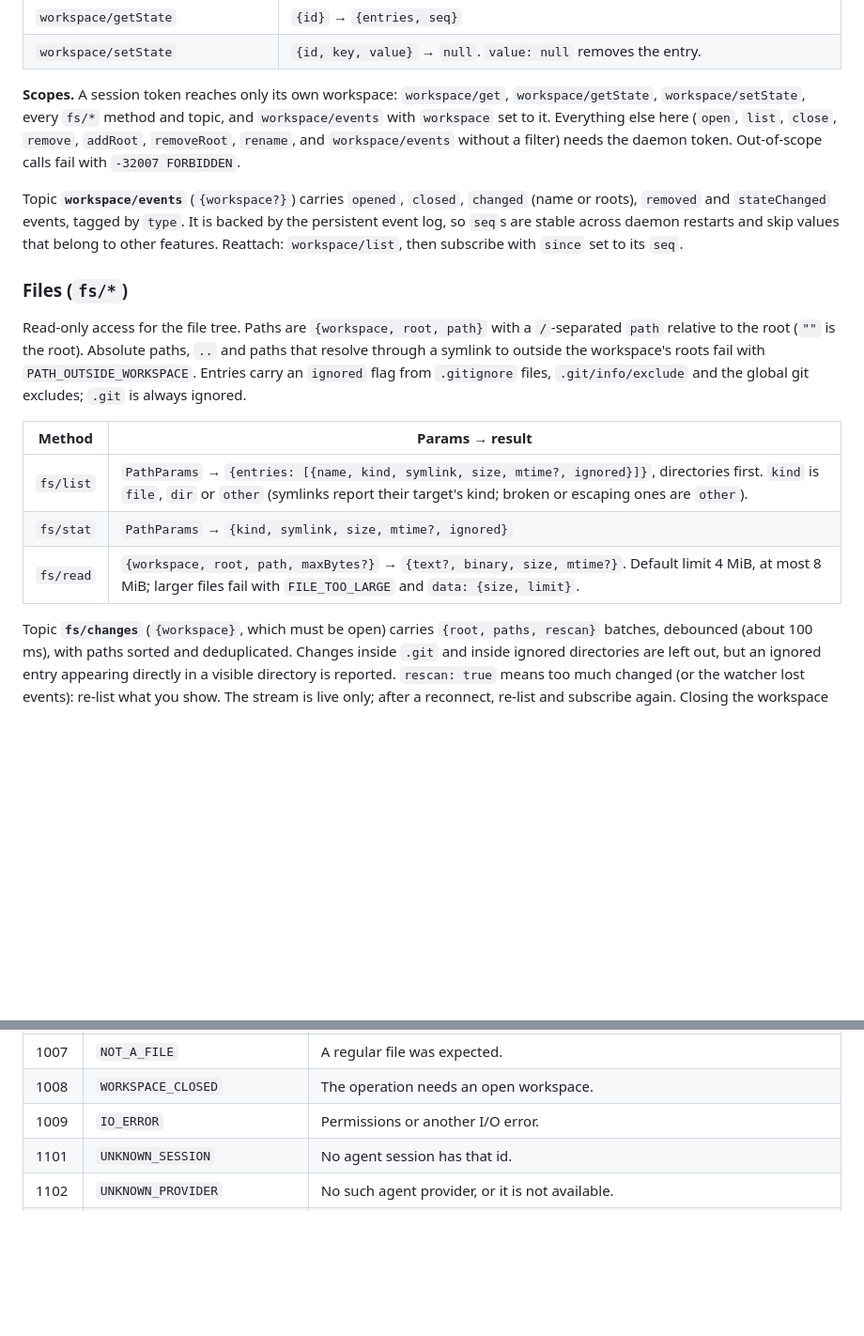
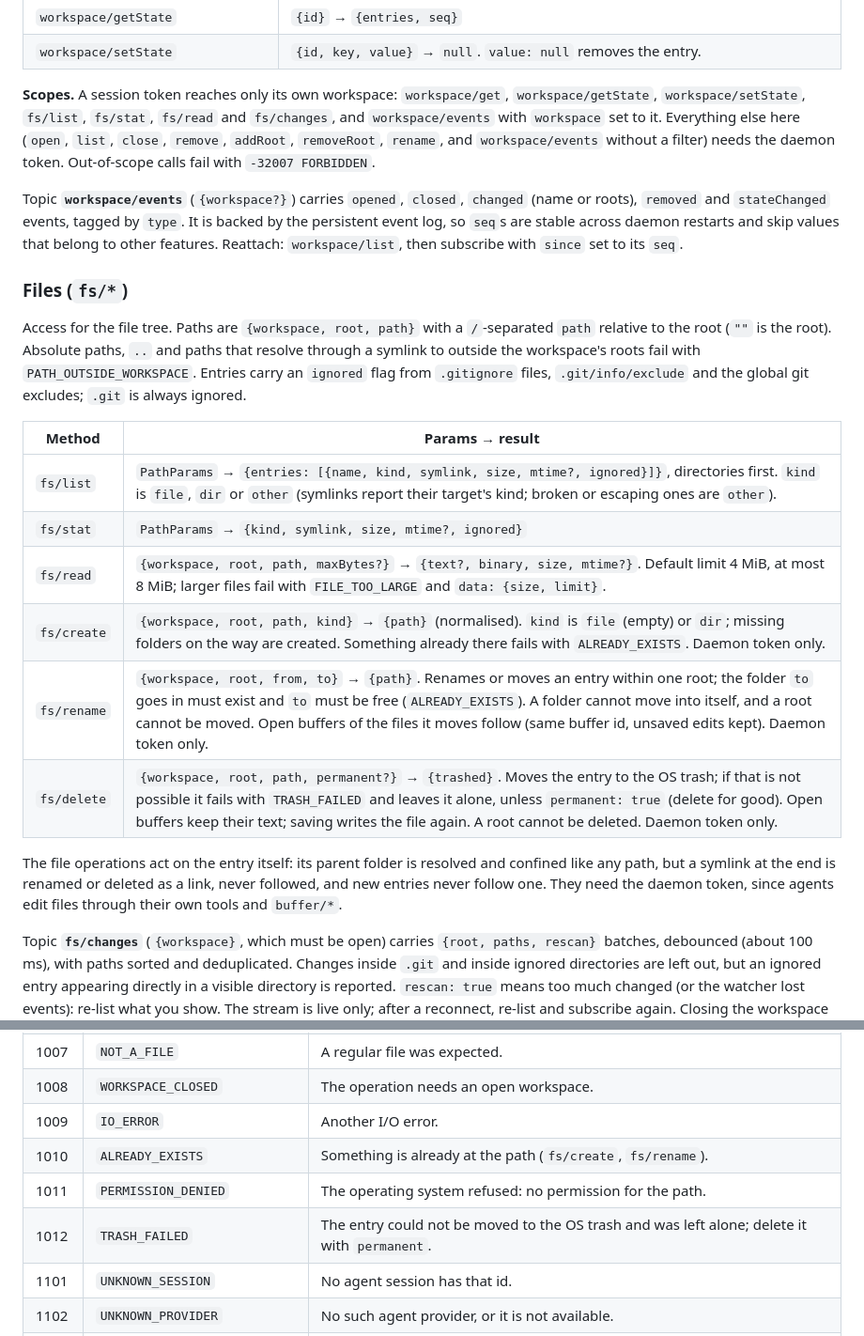
Before and after one commit to happsie/coqo, a Markdown page: protocol/README.md, 2 parts joined by grey strips. Shown at 94% size. Rendered like a GitHub page; blank space fills up the shorter version.

```diff
--- a/protocol/README.md
+++ b/protocol/README.md
@@ -221,19 +221,24 @@ A workspace is one or more folder roots with a stable id (`ws-…`), a name, `cr
 | `workspace/getState` | `{id}` → `{entries, seq}` |
 | `workspace/setState` | `{id, key, value}` → `null`. `value: null` removes the entry. |
 
-**Scopes.** A session token reaches only its own workspace: `workspace/get`, `workspace/getState`, `workspace/setState`, every `fs/*` method and topic, and `workspace/events` with `workspace` set to it. Everything else here (`open`, `list`, `close`, `remove`, `addRoot`, `removeRoot`, `rename`, and `workspace/events` without a filter) needs the daemon token. Out-of-scope calls fail with `-32007 FORBIDDEN`.
+**Scopes.** A session token reaches only its own workspace: `workspace/get`, `workspace/getState`, `workspace/setState`, `fs/list`, `fs/stat`, `fs/read` and `fs/changes`, and `workspace/events` with `workspace` set to it. Everything else here (`open`, `list`, `close`, `remove`, `addRoot`, `removeRoot`, `rename`, and `workspace/events` without a filter) needs the daemon token. Out-of-scope calls fail with `-32007 FORBIDDEN`.
 
 Topic **`workspace/events`** (`{workspace?}`) carries `opened`, `closed`, `changed` (name or roots), `removed` and `stateChanged` events, tagged by `type`. It is backed by the persistent event log, so `seq`s are stable across daemon restarts and skip values that belong to other features. Reattach: `workspace/list`, then subscribe with `since` set to its `seq`.
 
 ### Files (`fs/*`)
 
-Read-only access for the file tree. Paths are `{workspace, root, path}` with a `/`-separated `path` relative to the root (`""` is the root). Absolute paths, `..` and paths that resolve through a symlink to outside the workspace's roots fail with `PATH_OUTSIDE_WORKSPACE`. Entries carry an `ignored` flag from `.gitignore` files, `.git/info/exclude` and the global git excludes; `.git` is always ignored.
+Access for the file tree. Paths are `{workspace, root, path}` with a `/`-separated `path` relative to the root (`""` is the root). Absolute paths, `..` and paths that resolve through a symlink to outside the workspace's roots fail with `PATH_OUTSIDE_WORKSPACE`. Entries carry an `ignored` flag from `.gitignore` files, `.git/info/exclude` and the global git excludes; `.git` is always ignored.
 
 | Method | Params → result |
 |---|---|
 | `fs/list` | `PathParams` → `{entries: [{name, kind, symlink, size, mtime?, ignored}]}`, directories first. `kind` is `file`, `dir` or `other` (symlinks report their target's kind; broken or escaping ones are `other`). |
 | `fs/stat` | `PathParams` → `{kind, symlink, size, mtime?, ignored}` |
 | `fs/read` | `{workspace, root, path, maxBytes?}` → `{text?, binary, size, mtime?}`. Default limit 4 MiB, at most 8 MiB; larger files fail with `FILE_TOO_LARGE` and `data: {size, limit}`. |
+| `fs/create` | `{workspace, root, path, kind}` → `{path}` (normalised). `kind` is `file` (empty) or `dir`; missing folders on the way are created. Something already there fails with `ALREADY_EXISTS`. Daemon token only. |
+| `fs/rename` | `{workspace, root, from, to}` → `{path}`. Renames or moves an entry within one root; the folder `to` goes in must exist and `to` must be free (`ALREADY_EXISTS`). A folder cannot move into itself, and a root cannot be moved. Open buffers of the files it moves follow (same buffer id, unsaved edits kept). Daemon token only. |
+| `fs/delete` | `{workspace, root, path, permanent?}` → `{trashed}`. Moves the entry to the OS trash; if that is not possible it fails with `TRASH_FAILED` and leaves it alone, unless `permanent: true` (delete for good). Open buffers keep their text; saving writes the file again. A root cannot be deleted. Daemon token only. |
+
+The file operations act on the entry itself: its parent folder is resolved and confined like any path, but a symlink at the end is renamed or deleted as a link, never followed, and new entries never follow one. They need the daemon token, since agents edit files through their own tools and `buffer/*`.
 
 Topic **`fs/changes`** (`{workspace}`, which must be open) carries `{root, paths, rescan}` batches, debounced (about 100 ms), with paths sorted and deduplicated. Changes inside `.git` and inside ignored directories are left out, but an ignored entry appearing directly in a visible directory is reported. `rescan: true` means too much changed (or the watcher lost events): re-list what you show. The stream is live only; after a reconnect, re-list and subscribe again. Closing the workspace ends it.
 
@@ -339,7 +344,10 @@ The always-on syntax layer of an open buffer (PLAN §7.1.1, [ADR 0011](../docs/a
 | 1006 | `NOT_A_DIRECTORY` | A directory was expected. |
 | 1007 | `NOT_A_FILE` | A regular file was expected. |
 | 1008 | `WORKSPACE_CLOSED` | The operation needs an open workspace. |
-| 1009 | `IO_ERROR` | Permissions or another I/O error. |
+| 1009 | `IO_ERROR` | Another I/O error. |
+| 1010 | `ALREADY_EXISTS` | Something is already at the path (`fs/create`, `fs/rename`). |
+| 1011 | `PERMISSION_DENIED` | The operating system refused: no permission for the path. |
+| 1012 | `TRASH_FAILED` | The entry could not be moved to the OS trash and was left alone; delete it with `permanent`. |
 | 1101 | `UNKNOWN_SESSION` | No agent session has that id. |
 | 1102 | `UNKNOWN_PROVIDER` | No such agent provider, or it is not available. |
 | 1103 | `SESSION_BUSY` | The session is already running a turn. |
```
Also changed, not shown: docs/design/files.md (+18 -2 lines), docs/design/screenshots/files-menu-dark.png (added), docs/design/screenshots/files-ops-dark.png (added), docs/design/screenshots/files-ops-light.png (added), 8 other files.
